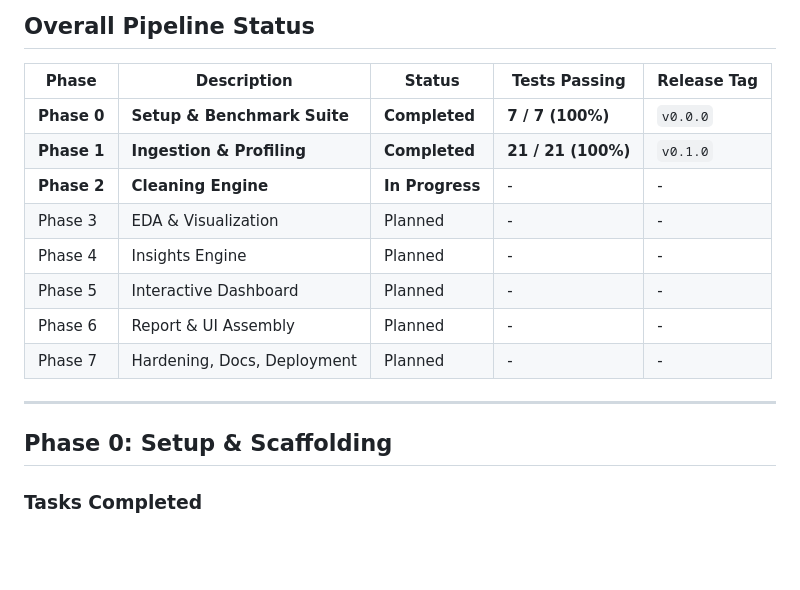
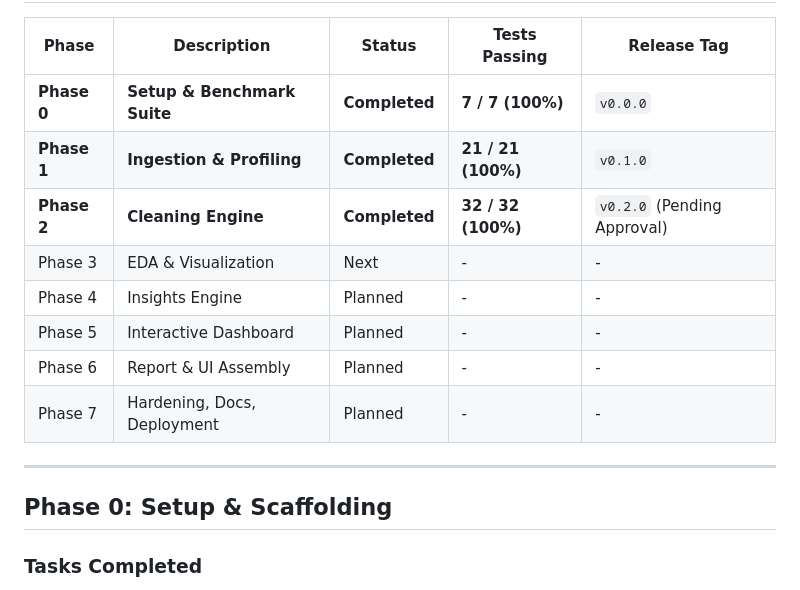
Before and after one commit to BhuvanJJ0055/Auto_analyst, a Markdown page: PROGRESS.md, the part around one of its changes. Drawn GitHub-style; blank space fills up the shorter version.

```diff
--- a/PROGRESS.md
+++ b/PROGRESS.md
@@ -10,8 +10,8 @@ This document tracks phase-by-phase implementation status, test results, accepta
 |---|---|---|---|---|
 | **Phase 0** | **Setup & Benchmark Suite** | **Completed** | **7 / 7 (100%)** | `v0.0.0` |
 | **Phase 1** | **Ingestion & Profiling** | **Completed** | **21 / 21 (100%)** | `v0.1.0` |
-| **Phase 2** | **Cleaning Engine** | **In Progress** | - | - |
-| Phase 3 | EDA & Visualization | Planned | - | - |
+| **Phase 2** | **Cleaning Engine** | **Completed** | **32 / 32 (100%)** | `v0.2.0` (Pending Approval) |
+| Phase 3 | EDA & Visualization | Next | - | - |
 | Phase 4 | Insights Engine | Planned | - | - |
 | Phase 5 | Interactive Dashboard | Planned | - | - |
 | Phase 6 | Report & UI Assembly | Planned | - | - |
@@ -20,6 +20,7 @@ This document tracks phase-by-phase implementation status, test results, accepta
 ---
 
 ## Phase 0: Setup & Scaffolding
+
 
 ### Tasks Completed
 - [x] Initialized Git repository and set default branch to `main`.
```
Also changed, not shown: other parts of PROGRESS.md (+38 -7 lines).
